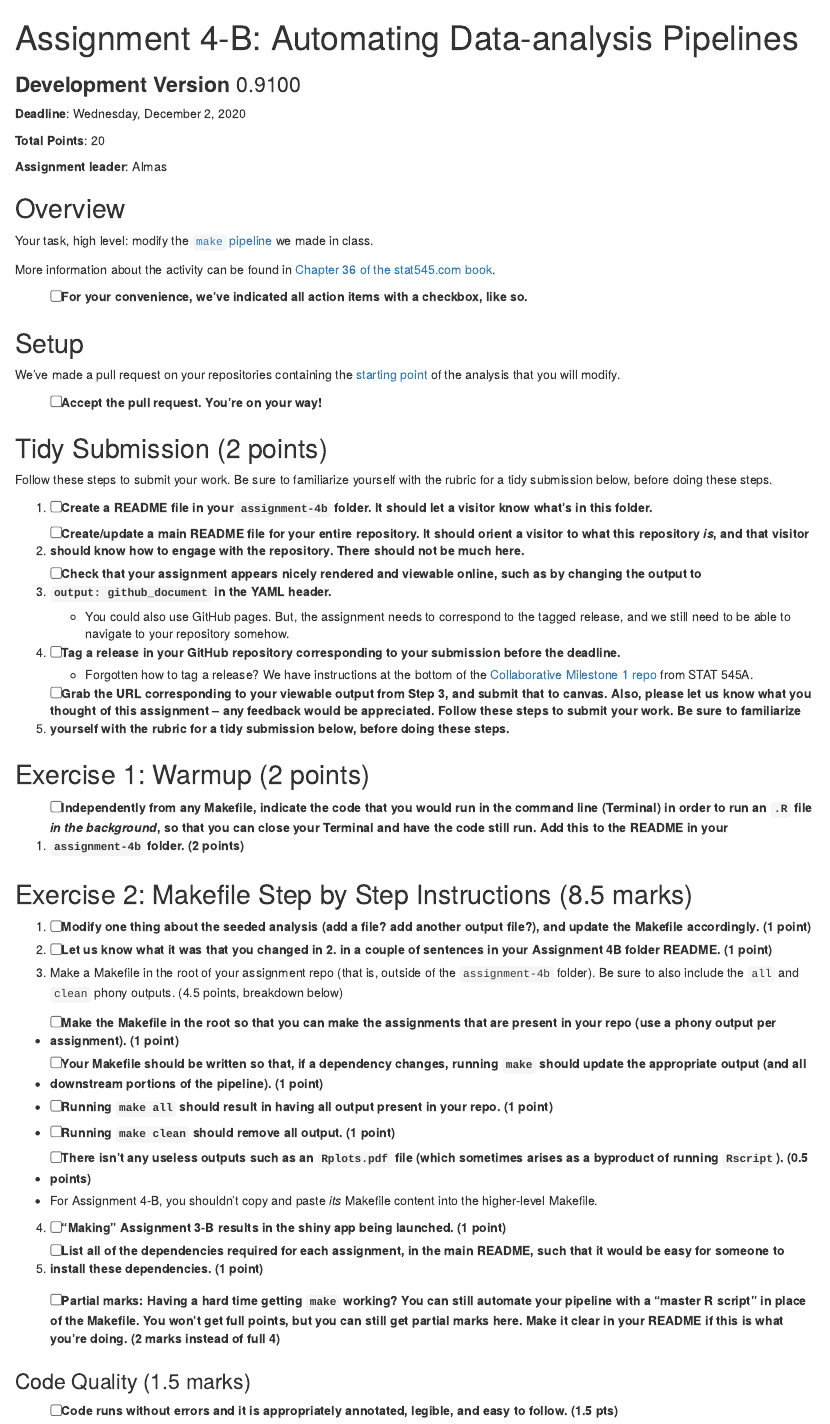
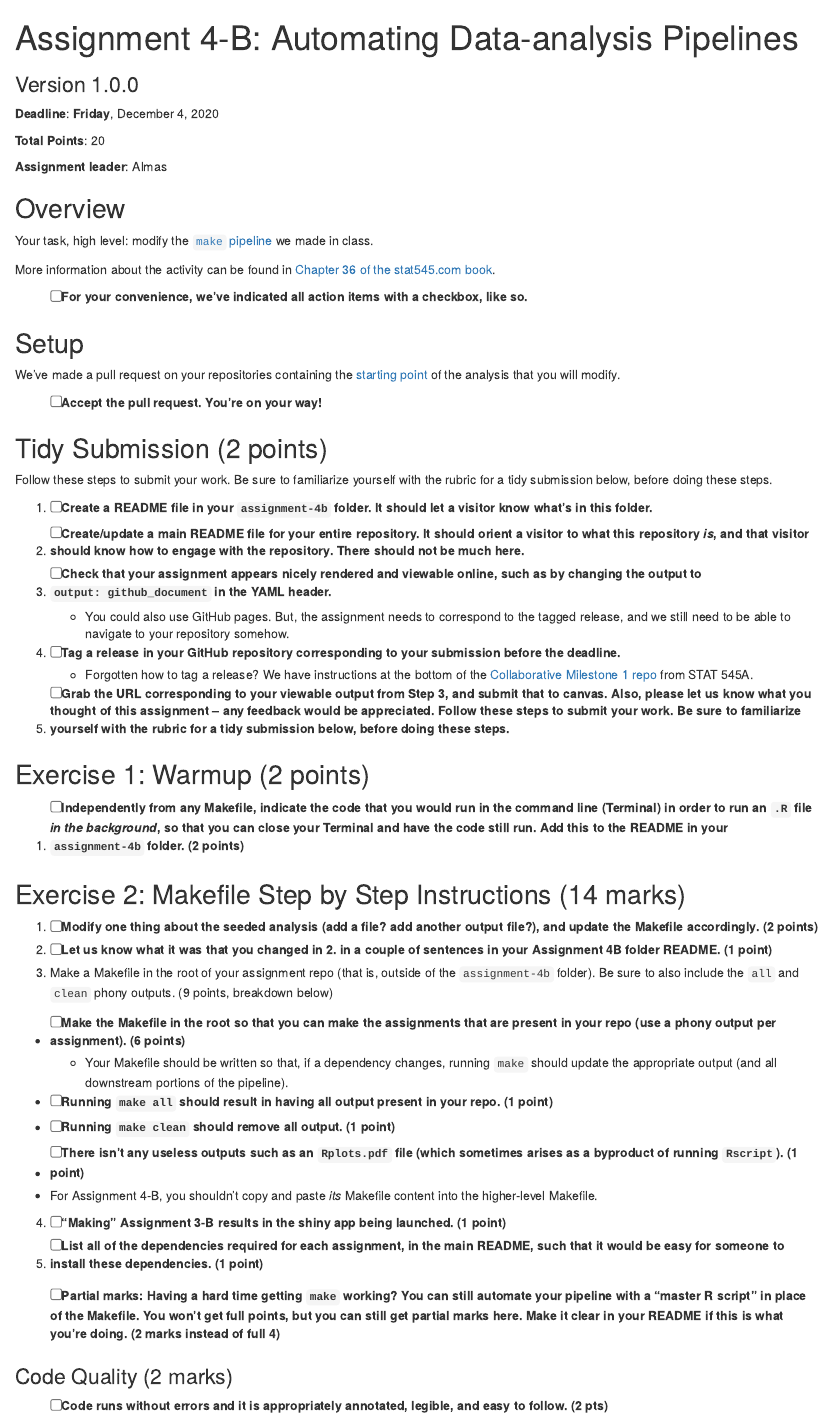
Before and after one commit to stat545ubc-2020/template-545b-assignments, an R Markdown document (assignment-4B/assignment-4B.Rmd): the page in a window 1100 px wide, from its top. Rendered offline with R 4.5, knitr and Pandoc, with nearby package versions.

Commit message:
Adding instructions for Assignment 4B

```diff
--- a/assignment-4B/assignment-4B.Rmd
+++ b/assignment-4B/assignment-4B.Rmd
@@ -1,10 +1,10 @@
 ---
 title: "Assignment 4-B: Automating Data-analysis Pipelines"
-subtitle: "**Development Version** 0.9100"
+subtitle: "Version 1.0.0"
 output: html_document
 ---
 
-__Deadline__: Wednesday, December 2, 2020
+__Deadline__: **Friday**, December 4, 2020
 
 __Total Points__: 20
 
@@ -43,25 +43,25 @@ Follow these steps to submit your work. Be sure to familiarize yourself with the
 1. [ ] Independently from any Makefile, indicate the code that you would run in the command line (Terminal) in order to run an `.R` file _in the background_, so that you can close your Terminal and have the code still run. Add this to the README in your `assignment-4b` folder. (2 points)
 
 
-## Exercise 2: Makefile Step by Step Instructions (8.5 marks)
+## Exercise 2: Makefile Step by Step Instructions (14 marks)
 
-1. [ ] Modify one thing about the seeded analysis (add a file? add another output file?), and update the Makefile accordingly. (1 point)
+1. [ ] Modify one thing about the seeded analysis (add a file? add another output file?), and update the Makefile accordingly. (2 points)
 2. [ ] Let us know what it was that you changed in 2. in a couple of sentences in your **Assignment 4B folder README**. (1 point)
-3. Make a Makefile in the root of your assignment repo (that is, outside of the `assignment-4b` folder). Be sure to also include the `all` and `clean` phony outputs. (4.5 points, breakdown below)
-  - [ ] Make the Makefile in the root so that you can make the assignments that are present in your repo (use a phony output per assignment). (1 point)
-  - [ ] Your Makefile should be written so that, if a dependency changes, running `make` should update the appropriate output (and all downstream portions of the pipeline). (1 point)
+3. Make a Makefile in the root of your assignment repo (that is, outside of the `assignment-4b` folder). Be sure to also include the `all` and `clean` phony outputs. (9 points, breakdown below)
+  - [ ] Make the Makefile in the root so that you can make the assignments that are present in your repo (use a phony output per assignment). (6 points)
+    - Your Makefile should be written so that, if a dependency changes, running `make` should update the appropriate output (and all downstream portions of the pipeline).
   - [ ] Running `make all` should result in having all output present in your repo. (1 point)
   - [ ] Running `make clean` should remove all output. (1 point)
-  - [ ] There isn't any useless outputs such as an `Rplots.pdf` file (which sometimes arises as a byproduct of running `Rscript`). (0.5 points)
+  - [ ] There isn't any useless outputs such as an `Rplots.pdf` file (which sometimes arises as a byproduct of running `Rscript`). (1 point)
   - For Assignment 4-B, you shouldn't copy and paste _its_ Makefile content into the higher-level Makefile.
 4. [ ] "Making" Assignment 3-B results in the shiny app being launched. (1 point)
 5. [ ] List all of the dependencies required for each assignment, in the main README, such that it would be easy for someone to install these dependencies. (1 point)
 
 - [ ] **Partial marks**: Having a hard time getting `make` working? You can still automate your pipeline with a "master R script" in place of the Makefile. You won't get full points, but you can still get partial marks here. Make it clear in your README if this is what you're doing. (2 marks instead of full 4)
 
-### Code Quality (1.5 marks)
+### Code Quality (2 marks)
 
-- [ ] Code runs without errors and it is appropriately annotated, legible, and easy to follow. (1.5 pts)
+- [ ] Code runs without errors and it is appropriately annotated, legible, and easy to follow. (2 pts)
 
 
 
```
Also changed, not shown: assignment-4B/assignment-4B.html (added), assignment-4B/make-activity/report.html.
